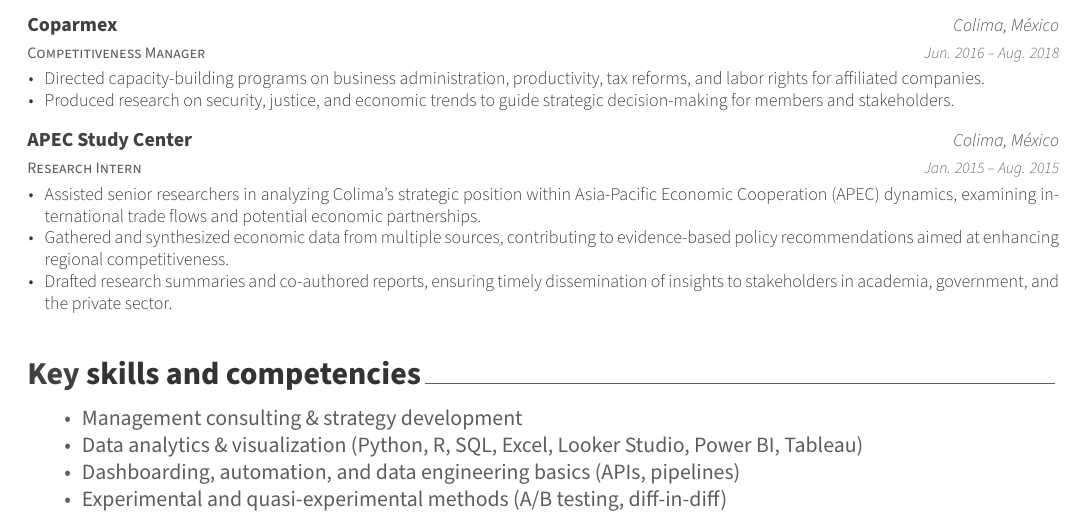
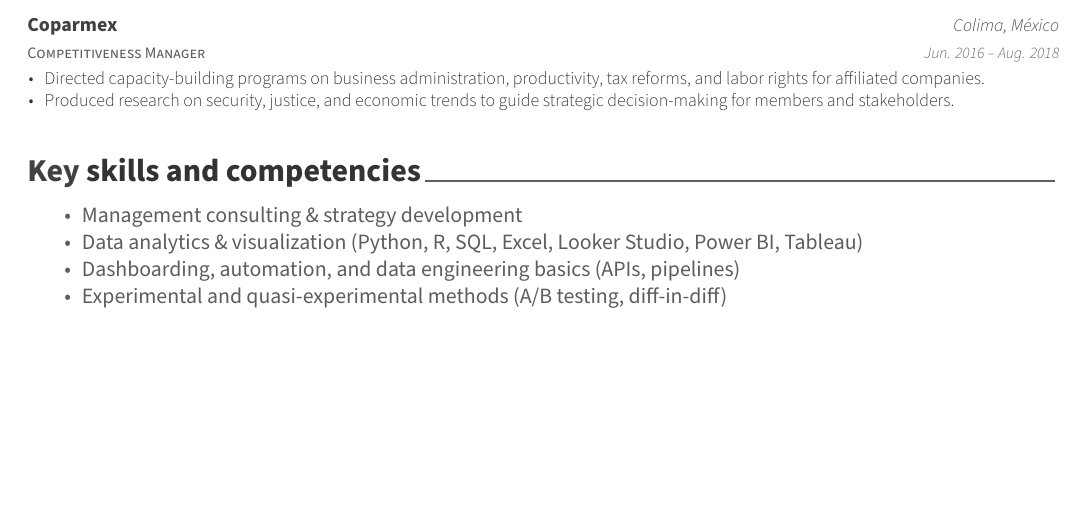
Before and after one commit to jballesterosc/cv, an R Markdown document (cv-jballesteros/cv_jballesteros.Rmd): part of page 2 of 3 before the commit and part of page 2 of 2 after it, cut so that both start at the same text, the shorter picture padded with empty space. The pictures show the output file cv-jballesteros/cv_jballesteros.pdf that the author committed with the source.

Commit message:
deleted 2015 internship at APEC. not relevant at this moment.

````diff
--- a/cv-jballesteros/cv_jballesteros.Rmd
+++ b/cv-jballesteros/cv_jballesteros.Rmd
@@ -94,13 +94,7 @@
   "Competitiveness Manager", "Coparmex", "Colima, México", "Jun. 2016 -- Aug. 2018",
     list(
     "Directed capacity-building programs on business administration, productivity, tax reforms, and labor rights for affiliated companies.",
-    "Produced research on security, justice, and economic trends to guide strategic decision-making for members and stakeholders."),
-
-"Research Intern", "APEC Study Center", "Colima, México", "Jan. 2015 -- Aug. 2015",
-    list(
-    "Assisted senior researchers in analyzing Colima’s strategic position within Asia-Pacific Economic Cooperation (APEC) dynamics, examining international trade flows and potential economic partnerships.",
-    "Gathered and synthesized economic data from multiple sources, contributing to evidence-based policy recommendations aimed at enhancing regional competitiveness.",
-    "Drafted research summaries and co-authored reports, ensuring timely dissemination of insights to stakeholders in academia, government, and the private sector.")
+    "Produced research on security, justice, and economic trends to guide strategic decision-making for members and stakeholders.")
 ) %>%
 detailed_entries(role, dates, company, loc, details)
 ```
````
Also changed, not shown: cv-jballesteros/cv_jballesteros.pdf.
